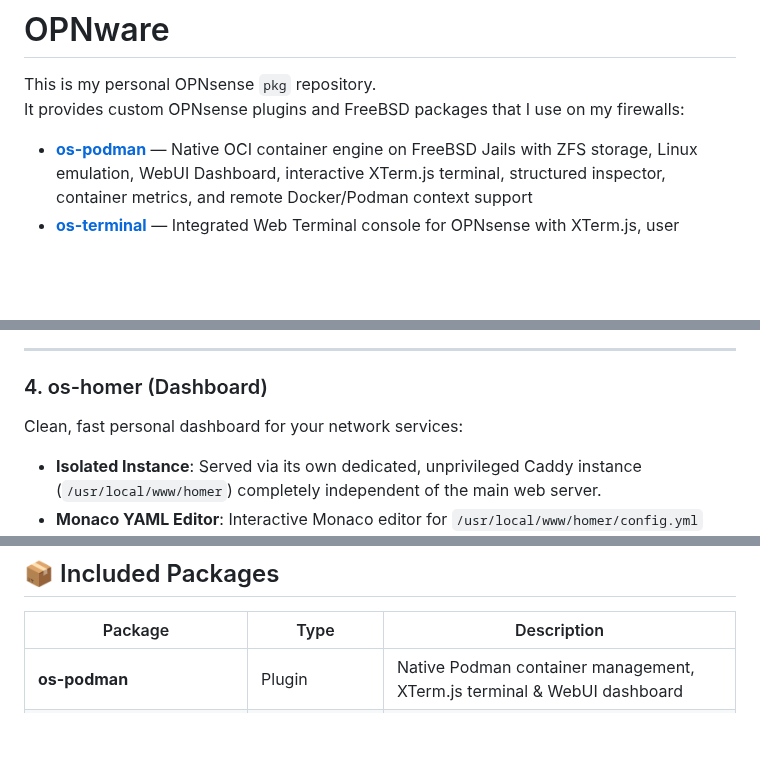
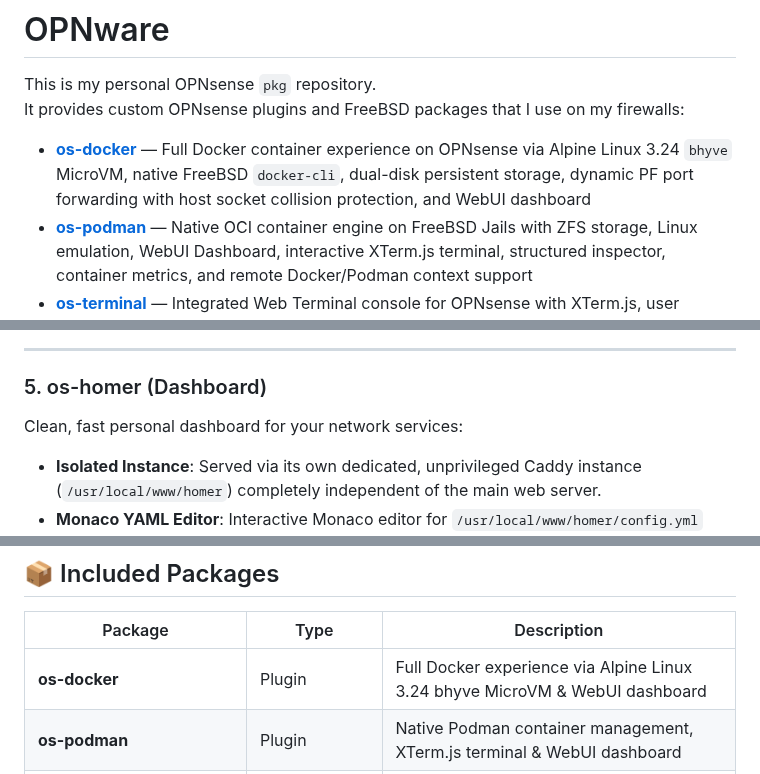
Before and after one commit to mietzen/OPNware, a Markdown page: README.md, 3 parts joined by grey strips. GitHub-like rendering; blank space fills up the shorter version.

```diff
--- a/README.md
+++ b/README.md
@@ -5,6 +5,7 @@
 This is my personal OPNsense `pkg` repository.\
 It provides custom OPNsense plugins and FreeBSD packages that I use on my firewalls:
 
+- **[os-docker](pkgs/os-docker)** — Full Docker container experience on OPNsense via Alpine Linux 3.24 `bhyve` MicroVM, native FreeBSD `docker-cli`, dual-disk persistent storage, dynamic PF port forwarding with host socket collision protection, and WebUI dashboard
 - **[os-podman](pkgs/os-podman)** — Native OCI container engine on FreeBSD Jails with ZFS storage, Linux emulation, WebUI Dashboard, interactive XTerm.js terminal, structured inspector, container metrics, and remote Docker/Podman context support
 - **[os-terminal](pkgs/os-terminal)** — Integrated Web Terminal console for OPNsense with XTerm.js, user privilege drop, shell switcher (synced with user login shell), persistent sessions across navigation, and bash/zsh management
 - **[os-caddy-advanced](pkgs/os-caddy-advanced)** — WebUI-managed Caddy web server: process settings, a user-owned Caddyfile editor (validated save cycle, Monaco editor), envfile secrets, and xcaddy module builder
@@ -61,7 +79,7 @@ Enterprise-grade reverse proxy and web server with complete configuration flexib
 
 ---
 
-### 4. os-homer (Dashboard)
+### 5. os-homer (Dashboard)
 
 Clean, fast personal dashboard for your network services:
 
@@ -77,6 +95,7 @@ Clean, fast personal dashboard for your network services:
 
 | Package | Type | Description |
 |---|---|---|
+| **os-docker** | Plugin | Full Docker experience via Alpine Linux 3.24 bhyve MicroVM & WebUI dashboard |
 | **os-podman** | Plugin | Native Podman container management, XTerm.js terminal & WebUI dashboard |
 | **os-terminal** | Plugin | Interactive Web Terminal console with XTerm.js & shell management |
 | **os-caddy-advanced** | Plugin | Advanced Caddy web server & Monaco Caddyfile editor |
```
Also changed, not shown: other parts of README.md (+25 -4 lines), CONTEXT.md (+1 -0 lines), docs/images/os-docker-dashboard.png (added), docs/images/os-docker-general.png (added).
